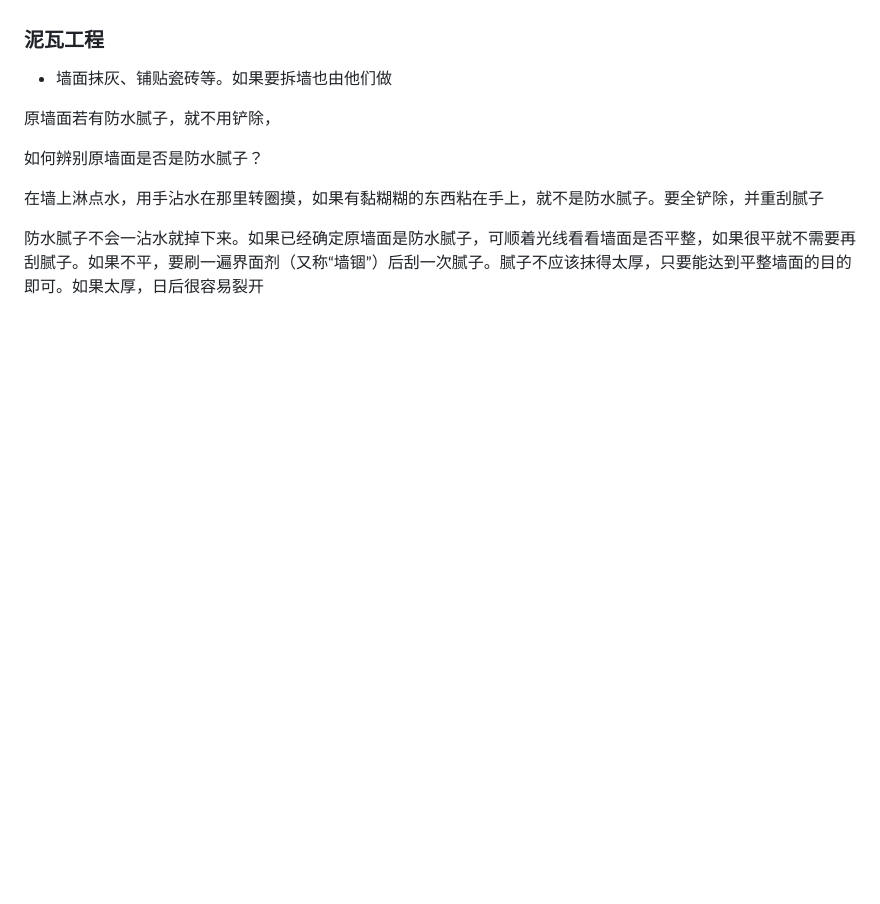
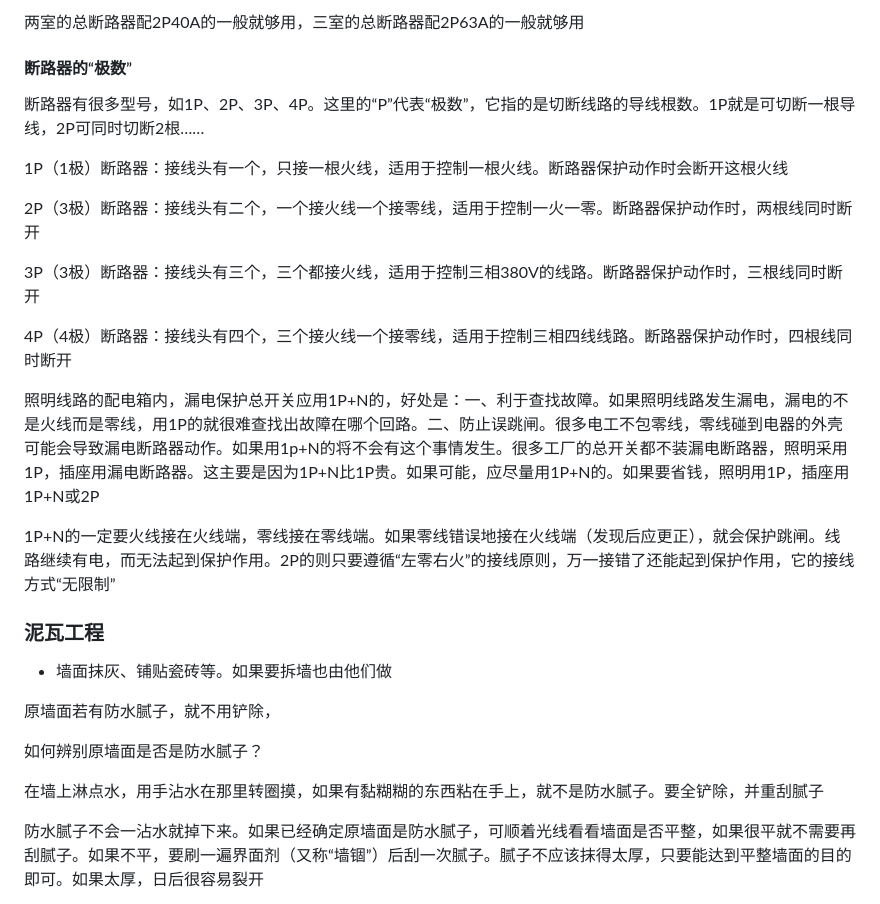
Before and after one commit to liurongsheng/CodeCamp, a Markdown page: 杂货铺/装修知识储备/储备.md, the part around the change printed below. Drawn GitHub-style; blank space fills up the shorter version.

```diff
--- a/杂货铺/装修知识储备/储备.md
+++ b/杂货铺/装修知识储备/储备.md
@@ -44,3 +101,21 @@
+两室的总断路器配2P40A的一般就够用，三室的总断路器配2P63A的一般就够用
+
+#### 断路器的“极数”
+
+断路器有很多型号，如1P、2P、3P、4P。这里的“P”代表“极数”，它指的是切断线路的导线根数。1P就是可切断一根导线，2P可同时切断2根……
+
+1P（1极）断路器：接线头有一个，只接一根火线，适用于控制一根火线。断路器保护动作时会断开这根火线
+
+2P（3极）断路器：接线头有二个，一个接火线一个接零线，适用于控制一火一零。断路器保护动作时，两根线同时断开
+
+3P（3极）断路器：接线头有三个，三个都接火线，适用于控制三相380V的线路。断路器保护动作时，三根线同时断开
+
+4P（4极）断路器：接线头有四个，三个接火线一个接零线，适用于控制三相四线线路。断路器保护动作时，四根线同时断开
+
+照明线路的配电箱内，漏电保护总开关应用1P+N的，好处是：一、利于查找故障。如果照明线路发生漏电，漏电的不是火线而是零线，用1P的就很难查找出故障在哪个回路。二、防止误跳闸。很多电工不包零线，零线碰到电器的外壳可能会导致漏电断路器动作。如果用1p+N的将不会有这个事情发生。很多工厂的总开关都不装漏电断路器，照明采用1P，插座用漏电断路器。这主要是因为1P+N比1P贵。如果可能，应尽量用1P+N的。如果要省钱，照明用1P，插座用1P+N或2P
+
+1P+N的一定要火线接在火线端，零线接在零线端。如果零线错误地接在火线端（发现后应更正），就会保护跳闸。线路继续有电，而无法起到保护作用。2P的则只要遵循“左零右火”的接线原则，万一接错了还能起到保护作用，它的接线方式“无限制”
+
 ### 泥瓦工程
 
 - 墙面抹灰、铺贴瓷砖等。如果要拆墙也由他们做
```
Also changed, not shown: other parts of 杂货铺/装修知识储备/储备.md (+58 -0 lines).
